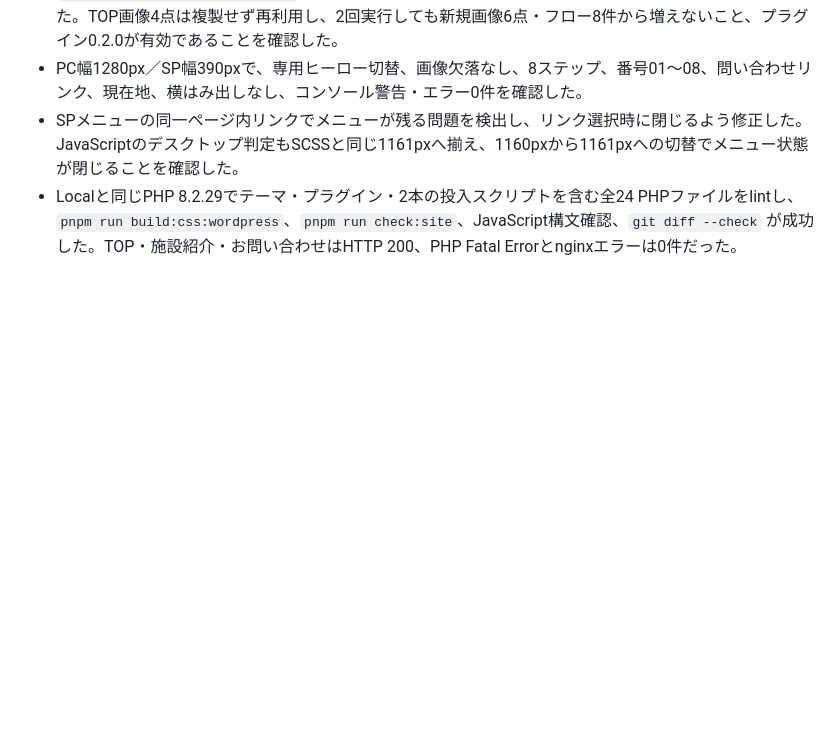
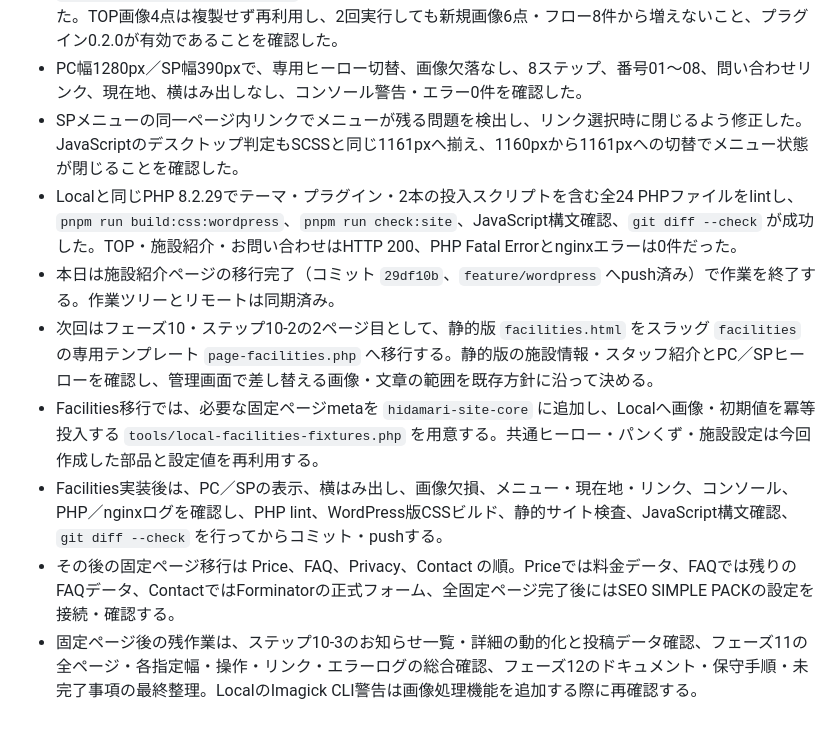
Before and after one commit to AoyamaATM/Hidamari-Fukushi-Keikaku, a Markdown page: HISTORY.md, the part around the change. Drawn GitHub-style; blank space fills up the shorter version.

Commit message:
docs: record next WordPress migration steps

```diff
--- a/HISTORY.md
+++ b/HISTORY.md
@@ -69,3 +69,9 @@
 - PC幅1280px／SP幅390pxで、専用ヒーロー切替、画像欠落なし、8ステップ、番号01〜08、問い合わせリンク、現在地、横はみ出しなし、コンソール警告・エラー0件を確認した。
 - SPメニューの同一ページ内リンクでメニューが残る問題を検出し、リンク選択時に閉じるよう修正した。JavaScriptのデスクトップ判定もSCSSと同じ1161pxへ揃え、1160pxから1161pxへの切替でメニュー状態が閉じることを確認した。
 - Localと同じPHP 8.2.29でテーマ・プラグイン・2本の投入スクリプトを含む全24 PHPファイルをlintし、`pnpm run build:css:wordpress`、`pnpm run check:site`、JavaScript構文確認、`git diff --check` が成功した。TOP・施設紹介・お問い合わせはHTTP 200、PHP Fatal Errorとnginxエラーは0件だった。
+- 本日は施設紹介ページの移行完了（コミット `29df10b`、`feature/wordpress` へpush済み）で作業を終了する。作業ツリーとリモートは同期済み。
+- 次回はフェーズ10・ステップ10-2の2ページ目として、静的版 `facilities.html` をスラッグ `facilities` の専用テンプレート `page-facilities.php` へ移行する。静的版の施設情報・スタッフ紹介とPC／SPヒーローを確認し、管理画面で差し替える画像・文章の範囲を既存方針に沿って決める。
+- Facilities移行では、必要な固定ページmetaを `hidamari-site-core` に追加し、Localへ画像・初期値を冪等投入する `tools/local-facilities-fixtures.php` を用意する。共通ヒーロー・パンくず・施設設定は今回作成した部品と設定値を再利用する。
+- Facilities実装後は、PC／SPの表示、横はみ出し、画像欠損、メニュー・現在地・リンク、コンソール、PHP／nginxログを確認し、PHP lint、WordPress版CSSビルド、静的サイト検査、JavaScript構文確認、`git diff --check` を行ってからコミット・pushする。
+- その後の固定ページ移行は Price、FAQ、Privacy、Contact の順。Priceでは料金データ、FAQでは残りのFAQデータ、ContactではForminatorの正式フォーム、全固定ページ完了後にはSEO SIMPLE PACKの設定を接続・確認する。
+- 固定ページ後の残作業は、ステップ10-3のお知らせ一覧・詳細の動的化と投稿データ確認、フェーズ11の全ページ・各指定幅・操作・リンク・エラーログの総合確認、フェーズ12のドキュメント・保守手順・未完了事項の最終整理。LocalのImagick CLI警告は画像処理機能を追加する際に再確認する。
```
